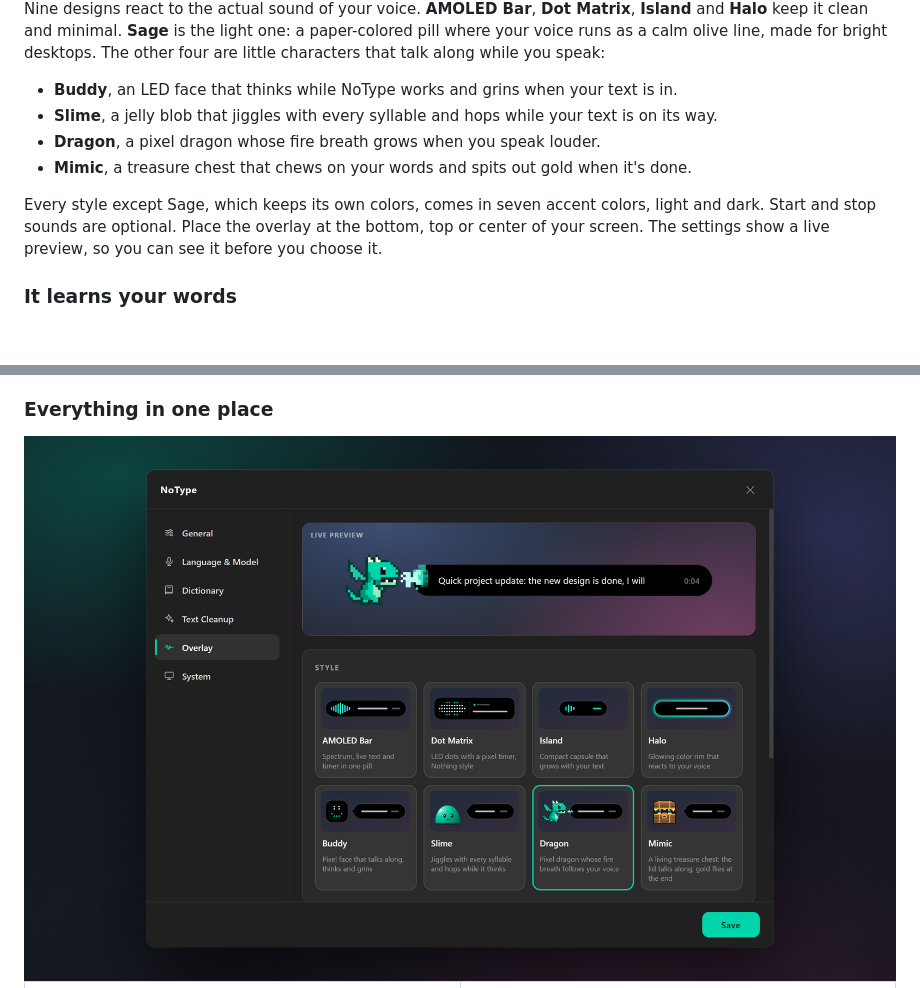
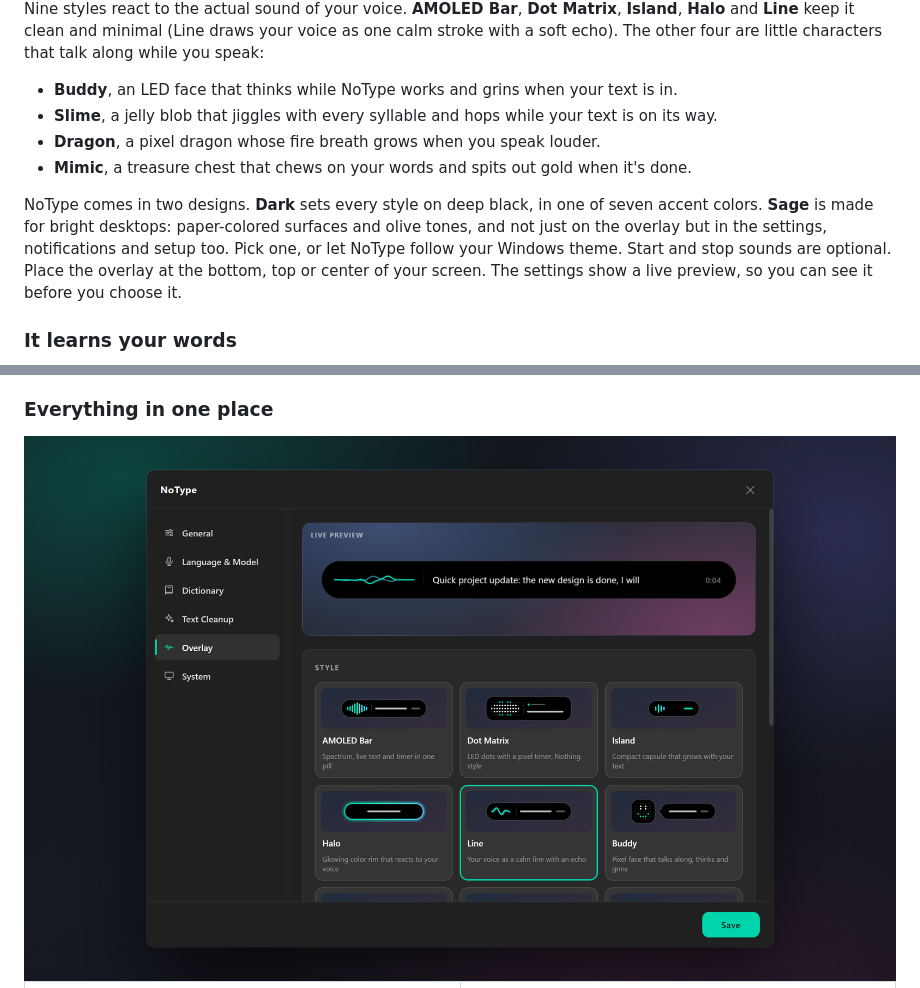
Before and after one commit to MJM-DEVS/NoType, a Markdown page: README.md, 2 parts joined by grey strips. Drawn GitHub-style; pictures changed too: docs/assets/settings.png; blank space fills up the shorter version.

```diff
--- a/README.md
+++ b/README.md
@@ -90,12 +90,12 @@ Prefer not to hold a key? Switch to **press once to start, press again to stop**
 
-Nine designs react to the actual sound of your voice. **AMOLED Bar**, **Dot Matrix**, **Island** and **Halo** keep it clean and minimal. **Sage** is the light one: a paper-colored pill where your voice runs as a calm olive line, made for bright desktops. The other four are little characters that talk along while you speak:
+Nine styles react to the actual sound of your voice. **AMOLED Bar**, **Dot Matrix**, **Island**, **Halo** and **Line** keep it clean and minimal (Line draws your voice as one calm stroke with a soft echo). The other four are little characters that talk along while you speak:
 
 - **Buddy**, an LED face that thinks while NoType works and grins when your text is in.
 - **Slime**, a jelly blob that jiggles with every syllable and hops while your text is on its way.
 - **Dragon**, a pixel dragon whose fire breath grows when you speak louder.
 - **Mimic**, a treasure chest that chews on your words and spits out gold when it's done.
 
-Every style except Sage, which keeps its own colors, comes in seven accent colors, light and dark. Start and stop sounds are optional. Place the overlay at the bottom, top or center of your screen. The settings show a live preview, so you can see it before you choose it.
+NoType comes in two designs. **Dark** sets every style on deep black, in one of seven accent colors. **Sage** is made for bright desktops: paper-colored surfaces and olive tones, and not just on the overlay but in the settings, notifications and setup too. Pick one, or let NoType follow your Windows theme. Start and stop sounds are optional. Place the overlay at the bottom, top or center of your screen. The settings show a live preview, so you can see it before you choose it.
 
 ### It learns your words
 
```
Also changed, not shown: other parts of README.md (+1 -1 lines), 9 other files.
